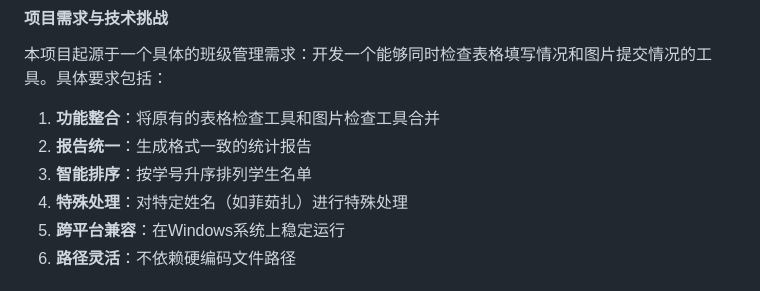
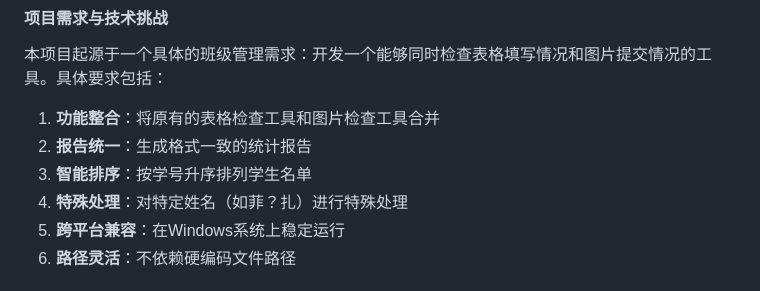
Before and after one commit to caoxici/myweb, a Markdown page: post/2026-4-21-班级工作检查工具开发文章.md, the part around the change. Drawn GitHub-style.

```diff
--- a/post/2026-4-21-班级工作检查工具开发文章.md
+++ b/post/2026-4-21-班级工作检查工具开发文章.md
@@ -16,7 +16,7 @@ Vaughn C, OpenClaw
 1. **功能整合**：将原有的表格检查工具和图片检查工具合并
 2. **报告统一**：生成格式一致的统计报告
 3. **智能排序**：按学号升序排列学生名单
-4. **特殊处理**：对特定姓名（如菲茹扎）进行特殊处理
+4. **特殊处理**：对特定姓名（如菲？扎）进行特殊处理
 5. **跨平台兼容**：在Windows系统上稳定运行
 6. **路径灵活**：不依赖硬编码文件路径
 
```
